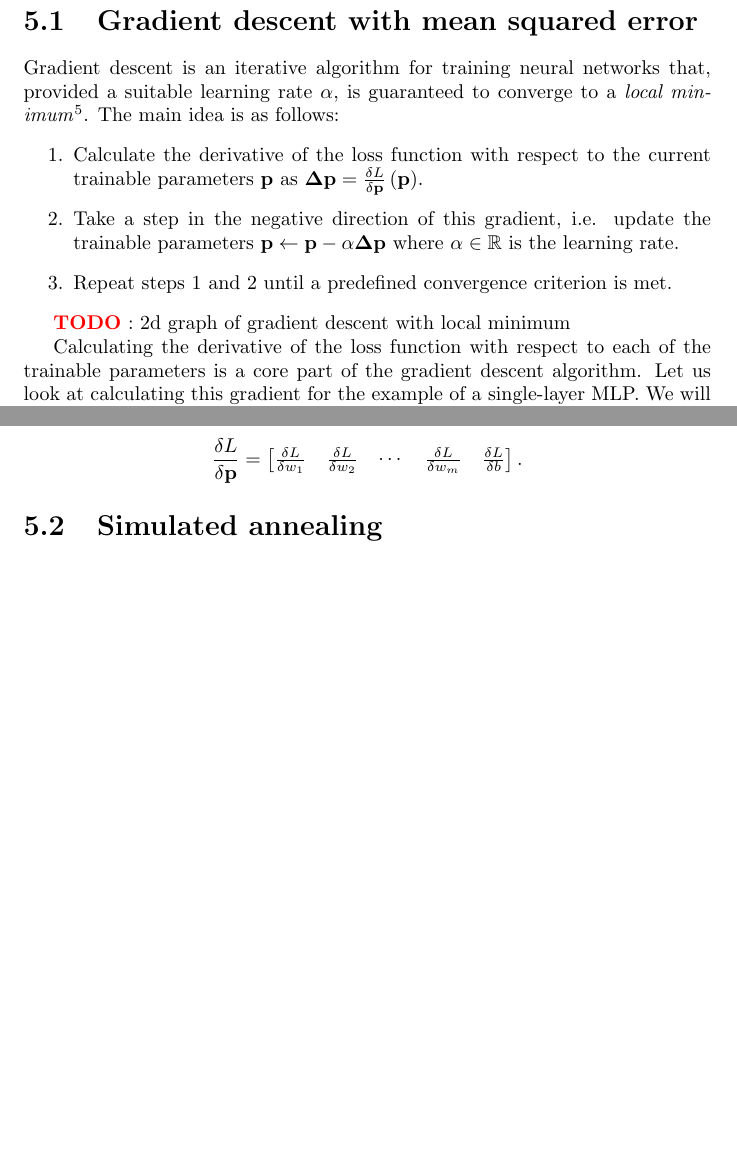
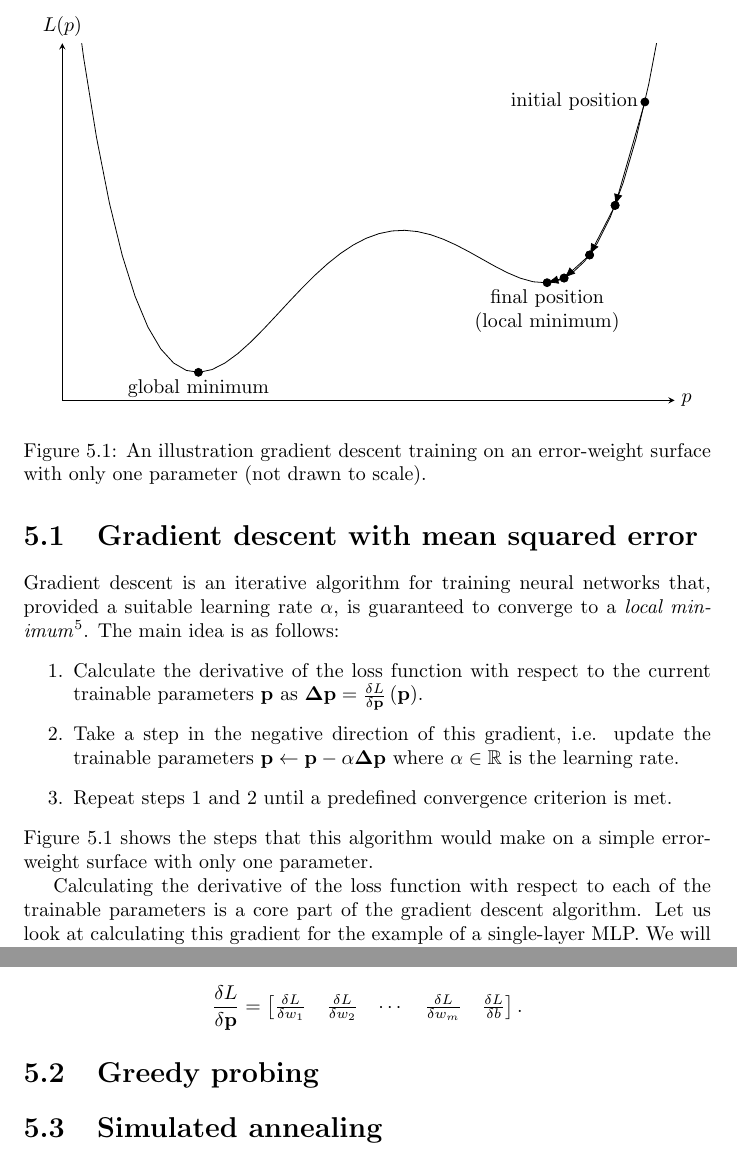
Before and after one commit to georg-wolflein/neural-surfing, a LaTeX thesis (report/report.tex, which reads report/parts/1_theory.tex): two parts of pages 20 and 21 of 47, joined at a grey line, cut at the place of the change, the shorter picture padded with empty space. The pictures show the PDF file report/report.pdf that the author committed with the source.

Commit message:
Gradient descent

```diff
--- a/report/parts/1_theory.tex
+++ b/report/parts/1_theory.tex
@@ -554,8 +554,41 @@ The main idea is as follows:
     \item Take a step in the negative direction of this gradient, i.e. update the trainable parameters $\vec{p} \leftarrow \vec{p} - \alpha \vec{\Delta p}$ where $\alpha \in \mathbb{R}$ is the learning rate.
     \item Repeat steps 1 and 2 until a predefined convergence criterion is met.
 \end{enumerate}
-
-\todo: 2d graph of gradient descent with local minimum
+Figure \ref{fig:gradient_descent_local_minimum} shows the steps that this algorithm would make on a simple error-weight surface with only one parameter.
+\begin{figure}
+    \centering
+    \begin{tikzpicture}[
+        declare function={
+            f(\x) = \x^4 + 0.5*\x^3 - 2*\x^2;
+            g(\x) = f(.5*\x-2)+2;
+        }
+    ]
+        \begin{axis}[
+            x=1.5cm,
+            y=1.5cm,
+            axis lines=center,
+            xlabel={$p$}, xlabel style={anchor=west},
+            ylabel={$L(p)$}, ylabel style={anchor=south},
+            ymin=-0, ymax=4.2,
+            xmin=0, xmax=7.2,
+            samples=50,
+            domain=0.1:7.5,
+            ticks=none
+        ]
+            \addplot[black] {g(x)};
+            \addplot[-{Latex[length=2mm]},black,samples at={6.85,6.5},mark=*] {g(x)};
+            \addplot[-{Latex[length=2mm]},black,samples at={6.5,6.2},mark=*] {g(x)};
+            \addplot[-{Latex[length=2mm]},black,samples at={6.2,5.9},mark=*] {g(x)};
+            \addplot[-{Latex[length=2mm]},black,samples at={5.9,5.7},mark=*] {g(x)};
+            \node[left] at (6.85,{g(6.85)}) {initial position};
+            \node[below,align=center] at (5.7,{g(5.7)}) {final position\\(local minimum)};
+            \addplot[mark=*] coordinates {(1.6,{g(1.6)})};
+            \node[below,align=center] at (1.6,{g(1.6)}) {global minimum};
+        \end{axis}
+    \end{tikzpicture}
+    \caption{An illustration gradient descent training on an error-weight surface with only one parameter (not drawn to scale).}
+    \label{fig:gradient_descent_local_minimum}
+\end{figure}
 
 Calculating the derivative of the loss function with respect to each of the trainable parameters is a core part of the gradient descent algorithm.
 Let us look at calculating this gradient for the example of a single-layer MLP.
```
Also changed, not shown: report/report.tex (+1 -1 lines), report/report.pdf, report/parts/1_theory.tex (1 more changed lines).
